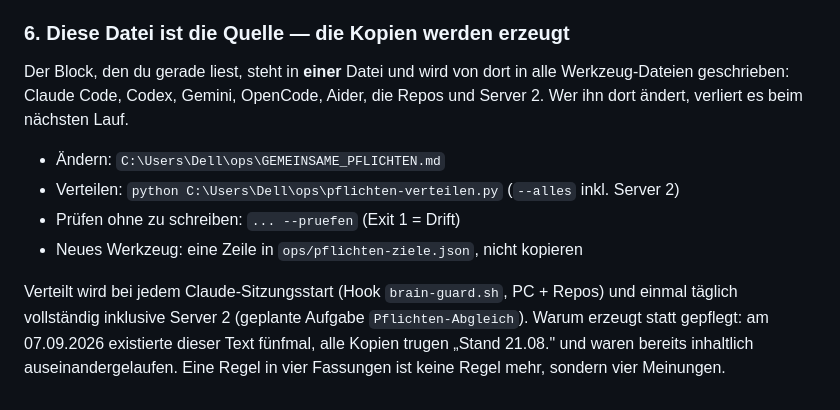
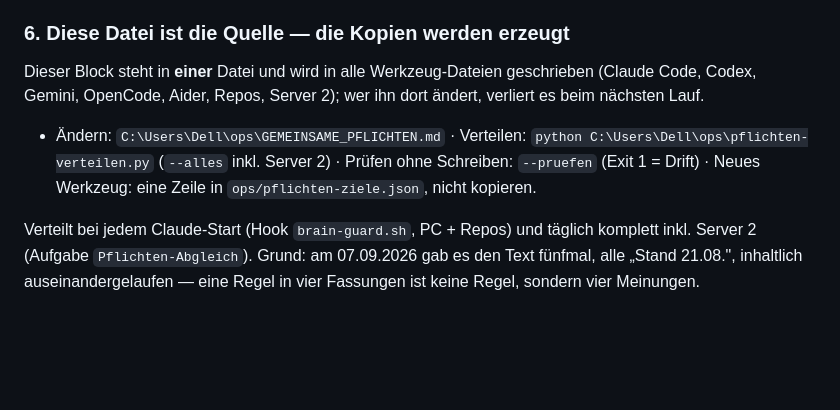
Before and after one commit to Projectsfixapp/promptwerker, a Markdown page: CLAUDE.md, the part around one of its changes. Drawn GitHub-style; blank space fills up the shorter version.

```diff
--- a/CLAUDE.md
+++ b/CLAUDE.md
@@ -239,19 +185,9 @@ die leichtere Hälfte der Arbeit gemacht. Das gilt auch für diese Tabelle.
 
 ### 6. Diese Datei ist die Quelle — die Kopien werden erzeugt
 
-Der Block, den du gerade liest, steht in **einer** Datei und wird von dort in alle
-Werkzeug-Dateien geschrieben: Claude Code, Codex, Gemini, OpenCode, Aider, die Repos
-und Server 2. Wer ihn dort ändert, verliert es beim nächsten Lauf.
+Dieser Block steht in **einer** Datei und wird in alle Werkzeug-Dateien geschrieben (Claude Code, Codex, Gemini, OpenCode, Aider, Repos, Server 2); wer ihn dort ändert, verliert es beim nächsten Lauf.
+- Ändern: `C:\Users\Dell\ops\GEMEINSAME_PFLICHTEN.md` · Verteilen: `python C:\Users\Dell\ops\pflichten-verteilen.py` (`--alles` inkl. Server 2) · Prüfen ohne Schreiben: `--pruefen` (Exit 1 = Drift) · Neues Werkzeug: eine Zeile in `ops/pflichten-ziele.json`, nicht kopieren.
 
-- Ändern: `C:\Users\Dell\ops\GEMEINSAME_PFLICHTEN.md`
-- Verteilen: `python C:\Users\Dell\ops\pflichten-verteilen.py` (`--alles` inkl. Server 2)
-- Prüfen ohne zu schreiben: `... --pruefen` (Exit 1 = Drift)
-- Neues Werkzeug: eine Zeile in `ops/pflichten-ziele.json`, nicht kopieren
-
-Verteilt wird bei jedem Claude-Sitzungsstart (Hook `brain-guard.sh`, PC + Repos) und
-einmal täglich vollständig inklusive Server 2 (geplante Aufgabe `Pflichten-Abgleich`).
-Warum erzeugt statt gepflegt: am 07.09.2026 existierte dieser Text fünfmal, alle Kopien
-trugen „Stand 21.08." und waren bereits inhaltlich auseinandergelaufen. Eine Regel in
-vier Fassungen ist keine Regel mehr, sondern vier Meinungen.
+Verteilt bei jedem Claude-Start (Hook `brain-guard.sh`, PC + Repos) und täglich komplett inkl. Server 2 (Aufgabe `Pflichten-Abgleich`). Grund: am 07.09.2026 gab es den Text fünfmal, alle „Stand 21.08.", inhaltlich auseinandergelaufen — eine Regel in vier Fassungen ist keine Regel, sondern vier Meinungen.
 
 <!-- PFLICHTEN:ENDE -->
```
Also changed, not shown: other parts of CLAUDE.md (+35 -89 lines).
